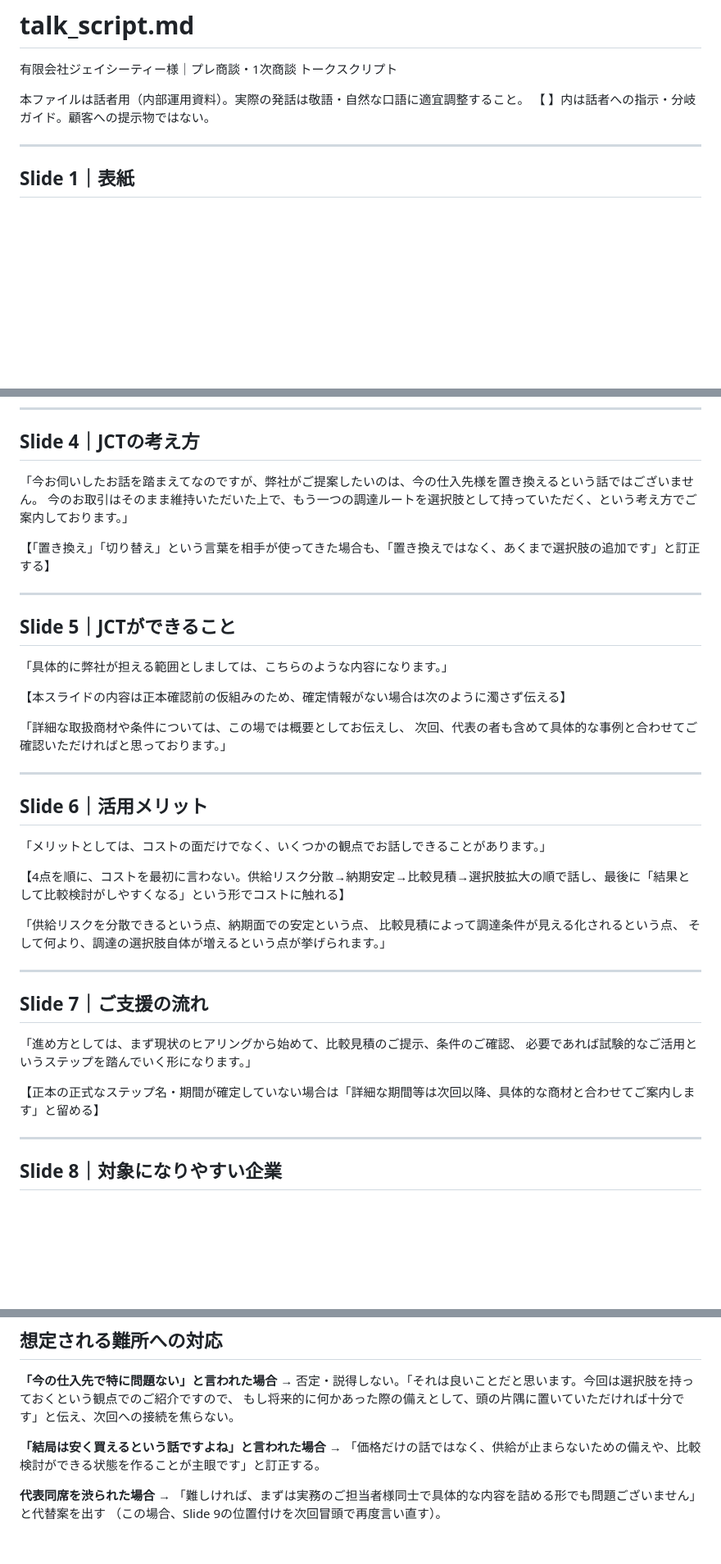
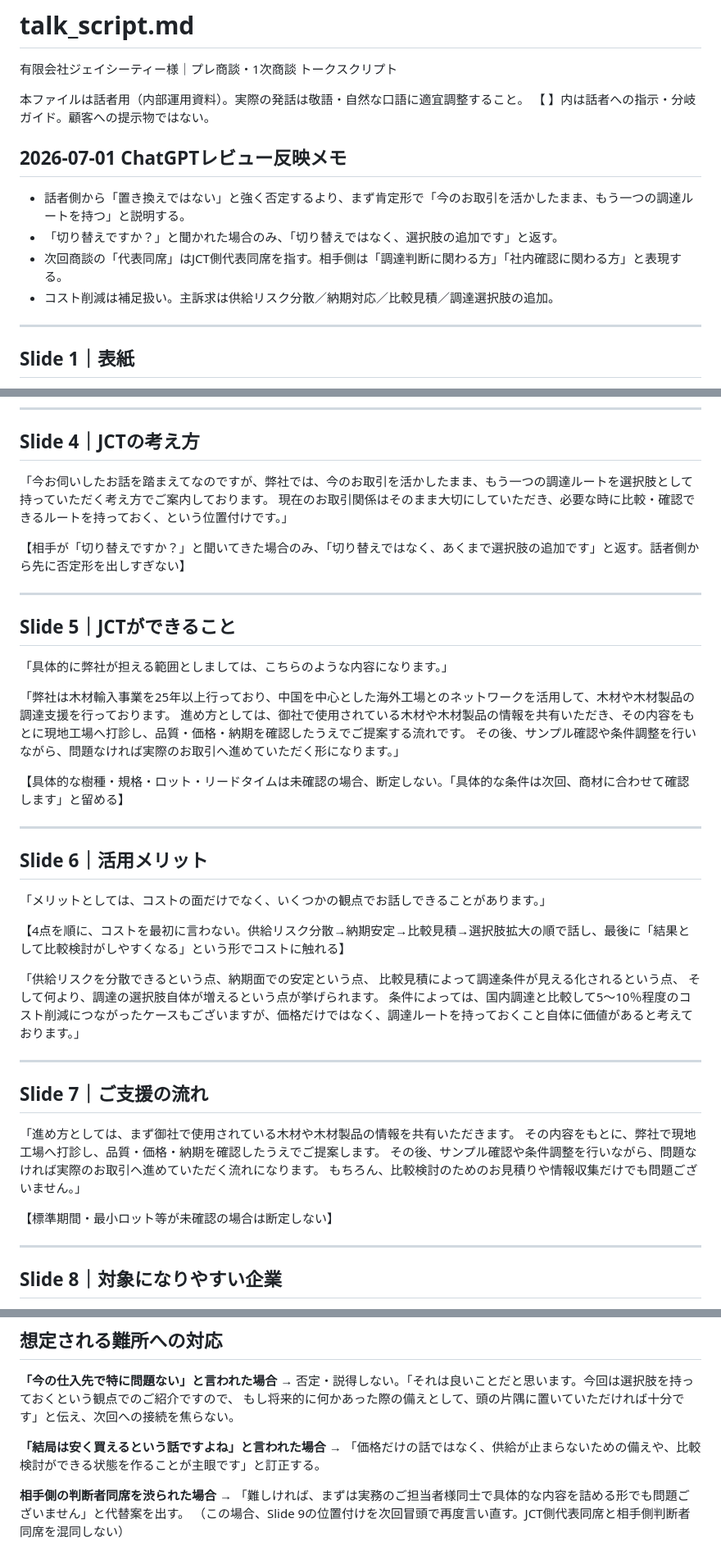
Before and after one commit to rancorder/JCT, a Markdown page: talk_script.md, 3 parts joined by grey strips. Shown at 82% size. Rendered like a GitHub page; blank space fills up the shorter version.

Commit message:
Refine JCT talk script before Codex implementation

```diff
--- a/talk_script.md
+++ b/talk_script.md
@@ -3,6 +3,14 @@
 
 本ファイルは話者用（内部運用資料）。実際の発話は敬語・自然な口語に適宜調整すること。
 【 】内は話者への指示・分岐ガイド。顧客への提示物ではない。
+
+
+## 2026-07-01 ChatGPTレビュー反映メモ
+
+- 話者側から「置き換えではない」と強く否定するより、まず肯定形で「今のお取引を活かしたまま、もう一つの調達ルートを持つ」と説明する。
+- 「切り替えですか？」と聞かれた場合のみ、「切り替えではなく、選択肢の追加です」と返す。
+- 次回商談の「代表同席」はJCT側代表同席を指す。相手側は「調達判断に関わる方」「社内確認に関わる方」と表現する。
+- コスト削減は補足扱い。主訴求は供給リスク分散／納期対応／比較見積／調達選択肢の追加。
 
 ---
 
@@ -42,10 +50,10 @@
 
 ## Slide 4｜JCTの考え方
 
-「今お伺いしたお話を踏まえてなのですが、弊社がご提案したいのは、今の仕入先様を置き換えるという話ではございません。
-今のお取引はそのまま維持いただいた上で、もう一つの調達ルートを選択肢として持っていただく、という考え方でご案内しております。」
+「今お伺いしたお話を踏まえてなのですが、弊社では、今のお取引を活かしたまま、もう一つの調達ルートを選択肢として持っていただく考え方でご案内しております。
+現在のお取引関係はそのまま大切にしていただき、必要な時に比較・確認できるルートを持っておく、という位置付けです。」
 
-【「置き換え」「切り替え」という言葉を相手が使ってきた場合も、「置き換えではなく、あくまで選択肢の追加です」と訂正する】
+【相手が「切り替えですか？」と聞いてきた場合のみ、「切り替えではなく、あくまで選択肢の追加です」と返す。話者側から先に否定形を出しすぎない】
 
 ---
 
@@ -53,10 +61,11 @@
 
 「具体的に弊社が担える範囲としましては、こちらのような内容になります。」
 
-【本スライドの内容は正本確認前の仮組みのため、確定情報がない場合は次のように濁さず伝える】
+「弊社は木材輸入事業を25年以上行っており、中国を中心とした海外工場とのネットワークを活用して、木材や木材製品の調達支援を行っております。
+進め方としては、御社で使用されている木材や木材製品の情報を共有いただき、その内容をもとに現地工場へ打診し、品質・価格・納期を確認したうえでご提案する流れです。
+その後、サンプル確認や条件調整を行いながら、問題なければ実際のお取引へ進めていただく形になります。」
 
-「詳細な取扱商材や条件については、この場では概要としてお伝えし、
-次回、代表の者も含めて具体的な事例と合わせてご確認いただければと思っております。」
+【具体的な樹種・規格・ロット・リードタイムは未確認の場合、断定しない。「具体的な条件は次回、商材に合わせて確認します」と留める】
 
 ---
 
@@ -68,16 +77,19 @@
 
 「供給リスクを分散できるという点、納期面での安定という点、
 比較見積によって調達条件が見える化されるという点、
-そして何より、調達の選択肢自体が増えるという点が挙げられます。」
+そして何より、調達の選択肢自体が増えるという点が挙げられます。
+条件によっては、国内調達と比較して5〜10％程度のコスト削減につながったケースもございますが、価格だけではなく、調達ルートを持っておくこと自体に価値があると考えております。」
 
 ---
 
 ## Slide 7｜ご支援の流れ
 
-「進め方としては、まず現状のヒアリングから始めて、比較見積のご提示、条件のご確認、
-必要であれば試験的なご活用というステップを踏んでいく形になります。」
+「進め方としては、まず御社で使用されている木材や木材製品の情報を共有いただきます。
+その内容をもとに、弊社で現地工場へ打診し、品質・価格・納期を確認したうえでご提案します。
+その後、サンプル確認や条件調整を行いながら、問題なければ実際のお取引へ進めていただく流れになります。
+もちろん、比較検討のためのお見積りや情報収集だけでも問題ございません。」
 
-【正本の正式なステップ名・期間が確定していない場合は「詳細な期間等は次回以降、具体的な商材と合わせてご案内します」と留める】
+【標準期間・最小ロット等が未確認の場合は断定しない】
 
 ---
 
@@ -125,6 +138,6 @@
 **「結局は安く買えるという話ですよね」と言われた場合**
 → 「価格だけの話ではなく、供給が止まらないための備えや、比較検討ができる状態を作ることが主眼です」と訂正する。
 
-**代表同席を渋られた場合**
-→ 「難しければ、まずは実務のご担当者様同士で具体的な内容を詰める形でも問題ございません」と代替案を出す
-（この場合、Slide 9の位置付けを次回冒頭で再度言い直す）。
+**相手側の判断者同席を渋られた場合**
+→ 「難しければ、まずは実務のご担当者様同士で具体的な内容を詰める形でも問題ございません」と代替案を出す。
+（この場合、Slide 9の位置付けを次回冒頭で再度言い直す。JCT側代表同席と相手側判断者同席を混同しない）
```
Also changed, not shown: other parts of talk_script.md (+2 -1 lines).
